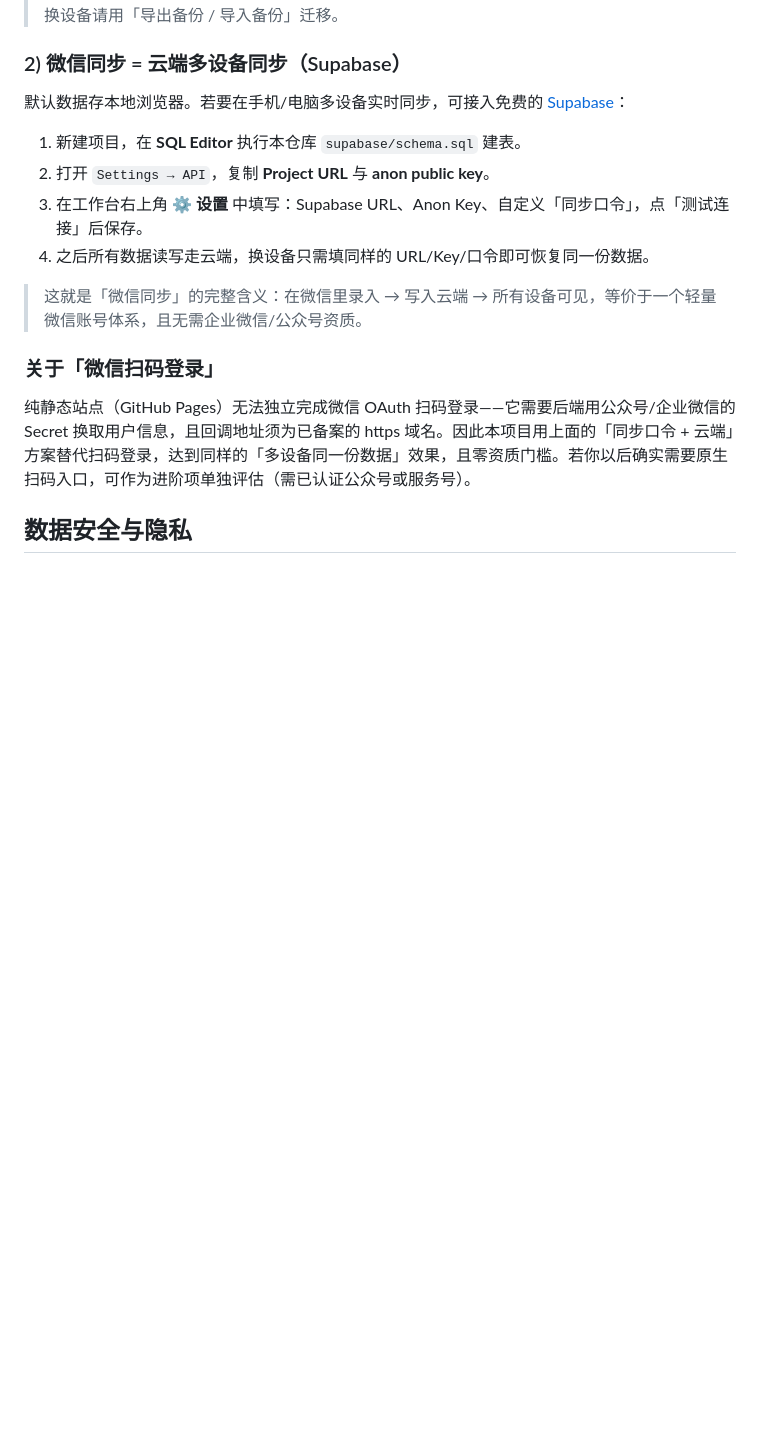
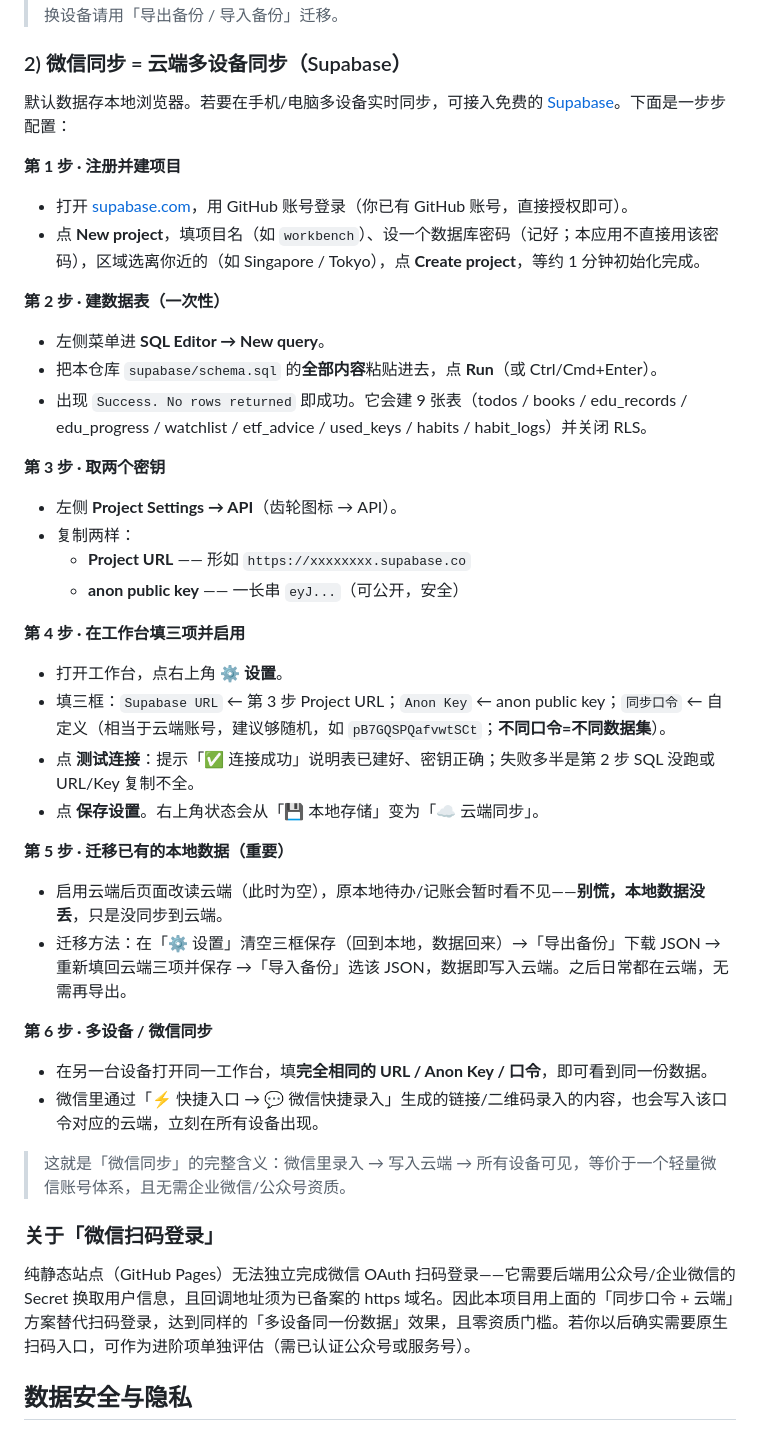
Before and after one commit to Hider-TJ/personal-workbench, a Markdown page: README.md, the part around the change. GitHub-like rendering; blank space fills up the shorter version.

Commit message:
update README.md (habit module)

```diff
--- a/README.md
+++ b/README.md
@@ -38,13 +38,38 @@
 > 配合「微信同步」（见下节）开启后：从微信打开链接录入的待办/记账/打卡会写入云端，自动出现在你所有已登录设备上。若未开启云端同步，数据只保存在「打开链接时所在的浏览器」，换设备请用「导出备份 / 导入备份」迁移。
 
 ### 2) 微信同步 = 云端多设备同步（Supabase）
-默认数据存本地浏览器。若要在手机/电脑多设备实时同步，可接入免费的 [Supabase](https://supabase.com)：
-1. 新建项目，在 **SQL Editor** 执行本仓库 `supabase/schema.sql` 建表。
-2. 打开 `Settings → API`，复制 **Project URL** 与 **anon public key**。
-3. 在工作台右上角 **⚙ 设置** 中填写：Supabase URL、Anon Key、自定义「同步口令」，点「测试连接」后保存。
-4. 之后所有数据读写走云端，换设备只需填同样的 URL/Key/口令即可恢复同一份数据。
+默认数据存本地浏览器。若要在手机/电脑多设备实时同步，可接入免费的 [Supabase](https://supabase.com)。下面是一步步配置：
 
-> 这就是「微信同步」的完整含义：在微信里录入 → 写入云端 → 所有设备可见，等价于一个轻量微信账号体系，且无需企业微信/公众号资质。
+**第 1 步 · 注册并建项目**
+- 打开 [supabase.com](https://supabase.com)，用 GitHub 账号登录（你已有 GitHub 账号，直接授权即可）。
+- 点 **New project**，填项目名（如 `workbench`）、设一个数据库密码（记好；本应用不直接用该密码），区域选离你近的（如 Singapore / Tokyo），点 **Create project**，等约 1 分钟初始化完成。
+
+**第 2 步 · 建数据表（一次性）**
+- 左侧菜单进 **SQL Editor → New query**。
+- 把本仓库 `supabase/schema.sql` 的**全部内容**粘贴进去，点 **Run**（或 Ctrl/Cmd+Enter）。
+- 出现 `Success. No rows returned` 即成功。它会建 9 张表（todos / books / edu_records / edu_progress / watchlist / etf_advice / used_keys / habits / habit_logs）并关闭 RLS。
+
+**第 3 步 · 取两个密钥**
+- 左侧 **Project Settings → API**（齿轮图标 → API）。
+- 复制两样：
+  - **Project URL** —— 形如 `https://xxxxxxxx.supabase.co`
+  - **anon public key** —— 一长串 `eyJ...`（可公开，安全）
+
+**第 4 步 · 在工作台填三项并启用**
+- 打开工作台，点右上角 **⚙ 设置**。
+- 填三框：`Supabase URL` ← 第 3 步 Project URL；`Anon Key` ← anon public key；`同步口令` ← 自定义（相当于云端账号，建议够随机，如 `pB7GQSPQafvwtSCt`；**不同口令=不同数据集**）。
+- 点 **测试连接**：提示「✅ 连接成功」说明表已建好、密钥正确；失败多半是第 2 步 SQL 没跑或 URL/Key 复制不全。
+- 点 **保存设置**。右上角状态会从「💾 本地存储」变为「☁ 云端同步」。
+
+**第 5 步 · 迁移已有的本地数据（重要）**
+- 启用云端后页面改读云端（此时为空），原本地待办/记账会暂时看不见——**别慌，本地数据没丢**，只是没同步到云端。
+- 迁移方法：在「⚙ 设置」清空三框保存（回到本地，数据回来）→「导出备份」下载 JSON → 重新填回云端三项并保存 →「导入备份」选该 JSON，数据即写入云端。之后日常都在云端，无需再导出。
+
+**第 6 步 · 多设备 / 微信同步**
+- 在另一台设备打开同一工作台，填**完全相同的 URL / Anon Key / 口令**，即可看到同一份数据。
+- 微信里通过「⚡ 快捷入口 → 💬 微信快捷录入」生成的链接/二维码录入的内容，也会写入该口令对应的云端，立刻在所有设备出现。
+
+> 这就是「微信同步」的完整含义：微信里录入 → 写入云端 → 所有设备可见，等价于一个轻量微信账号体系，且无需企业微信/公众号资质。
 
 ### 关于「微信扫码登录」
 纯静态站点（GitHub Pages）无法独立完成微信 OAuth 扫码登录——它需要后端用公众号/企业微信的 Secret 换取用户信息，且回调地址须为已备案的 https 域名。因此本项目用上面的「同步口令 + 云端」方案替代扫码登录，达到同样的「多设备同一份数据」效果，且零资质门槛。若你以后确实需要原生扫码入口，可作为进阶项单独评估（需已认证公众号或服务号）。
```
